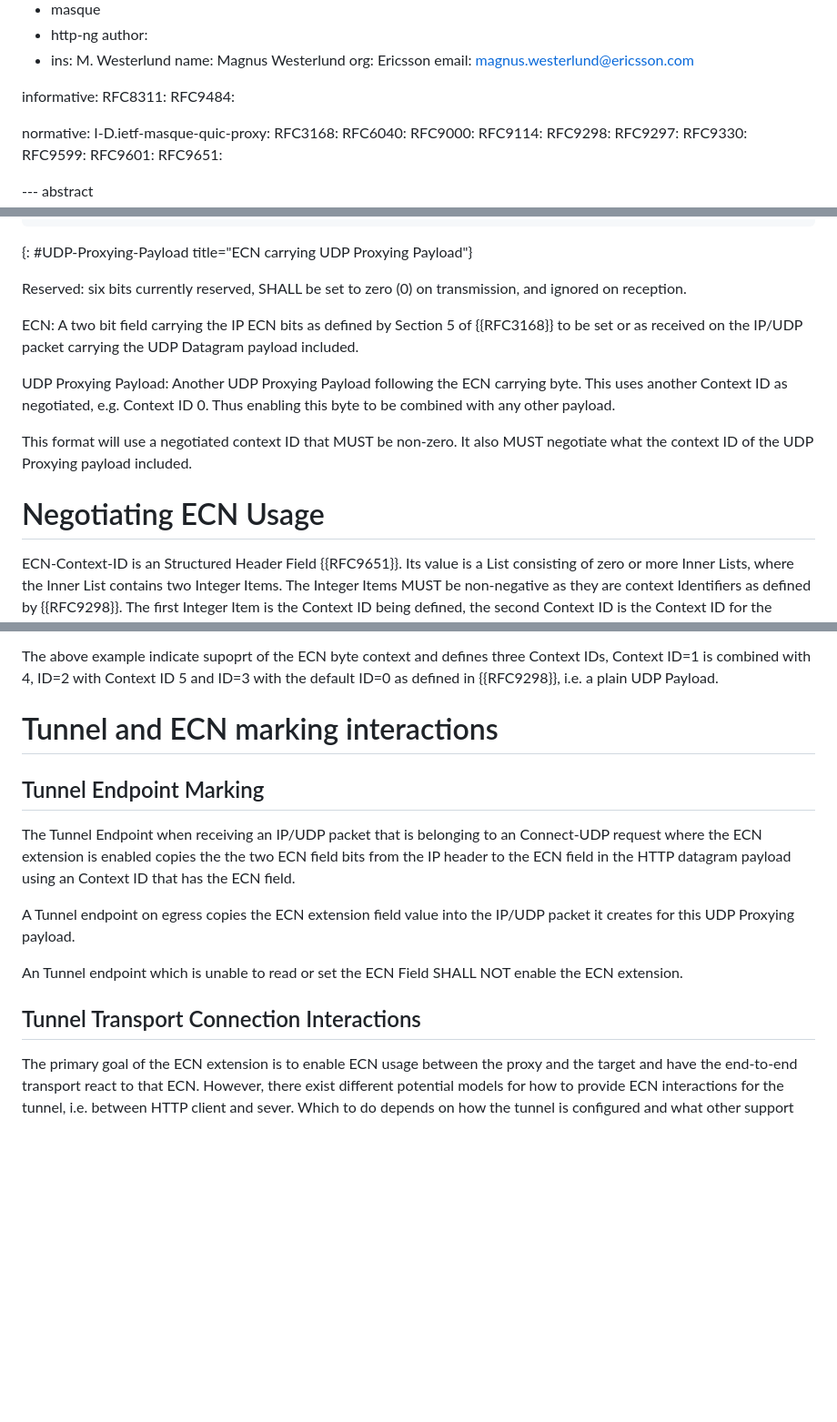
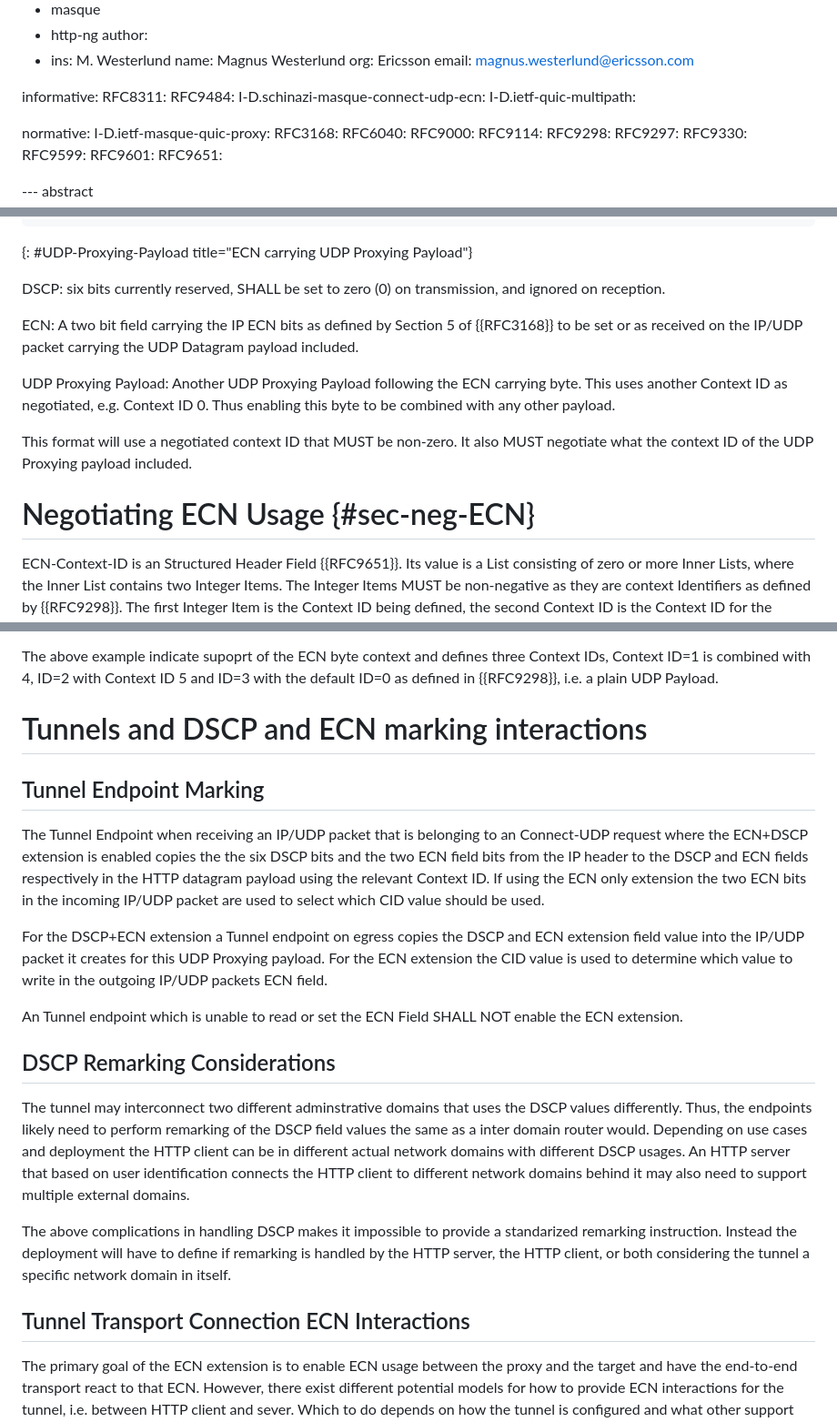
Before and after one commit to gloinul/masque-ecn, a Markdown page: draft-westerlund-masque-connect-udp-ecn.md, 3 parts joined by grey strips. Shown: that part at 91% size. Drawn GitHub-style; blank space fills up the shorter version.

```diff
--- a/draft-westerlund-masque-connect-udp-ecn.md
+++ b/draft-westerlund-masque-connect-udp-ecn.md
@@ -37,7 +37,8 @@ author:
 informative:
    RFC8311:
    RFC9484:
-
+   I-D.schinazi-masque-connect-udp-ecn:
+   I-D.ietf-quic-multipath:
 
 normative:
    I-D.ietf-masque-quic-proxy:
@@ -122,7 +177,7 @@ ECN carrying UDP Proxying Payload {
 ~~~
 {: #UDP-Proxying-Payload title="ECN carrying UDP Proxying Payload"}
 
-Reserved: six bits currently reserved, SHALL be set to zero (0) on
+DSCP: six bits currently reserved, SHALL be set to zero (0) on
     transmission, and ignored on reception.
 
 ECN: A two bit field carrying the IP ECN bits as defined by Section 5
@@ -138,7 +193,7 @@ This format will use a negotiated context ID that MUST be non-zero. It also
 MUST negotiate what the context ID of the UDP Proxying payload included.
 
 
-# Negotiating ECN Usage
+# Negotiating ECN Usage {#sec-neg-ECN}
 
 
 ECN-Context-ID is an Structured Header Field {{RFC9651}}. Its value
@@ -176,23 +231,47 @@ three Context IDs, Context ID=1 is combined with 4, ID=2 with Context ID 5
 and ID=3 with the default ID=0 as defined in {{RFC9298}}, i.e. a plain
 UDP Payload.
 
-# Tunnel and ECN marking interactions
+
+# Tunnels and DSCP and ECN marking interactions
 
 ## Tunnel Endpoint Marking
 
 The Tunnel Endpoint when receiving an IP/UDP packet that is belonging
-to an Connect-UDP request where the ECN extension is enabled copies
-the the two ECN field bits from the IP header to the ECN field in the
-HTTP datagram payload using an Context ID that has the ECN field.
+to an Connect-UDP request where the ECN+DSCP extension is enabled
+copies the the six DSCP bits and the two ECN field bits from the IP
+header to the DSCP and ECN fields respectively in the HTTP datagram
+payload using the relevant Context ID. If using the ECN only
+extension the two ECN bits in the incoming IP/UDP packet are used to select
+which CID value should be used.
 
-A Tunnel endpoint on egress copies the ECN extension field value into the
-IP/UDP packet it creates for this UDP Proxying payload.
+For the DSCP+ECN extension a Tunnel endpoint on egress copies the DSCP
+and ECN extension field value into the IP/UDP packet it creates for
+this UDP Proxying payload. For the ECN extension the CID value is
+used to determine which value to write in the outgoing IP/UDP packets
+ECN field.
 
 An Tunnel endpoint which is unable to read or set the ECN Field SHALL NOT
 enable the ECN extension.
 
+## DSCP Remarking Considerations
 
-## Tunnel Transport Connection Interactions
+The tunnel may interconnect two different adminstrative domains
+that uses the DSCP values differently. Thus, the endpoints likely
+need to perform remarking of the DSCP field values the same as a
+inter domain router would. Depending on use cases and deployment
+the HTTP client can be in different actual network domains with
+different DSCP usages. An HTTP server that based on user identification
+connects the HTTP client to different network domains behind it may
+also need to support multiple external domains.
+
+The above complications in handling DSCP makes it impossible
+to provide a standarized remarking instruction. Instead the
+deployment will have to define if remarking is handled by the HTTP
+server, the HTTP client, or both considering the tunnel a specific
+network domain in itself.
+
+
+## Tunnel Transport Connection ECN Interactions
 
 The primary goal of the ECN extension is to enable ECN usage between
 the proxy and the target and have the end-to-end transport react to
```
Also changed, not shown: other parts of draft-westerlund-masque-connect-udp-ecn.md (+100 -16 lines).
